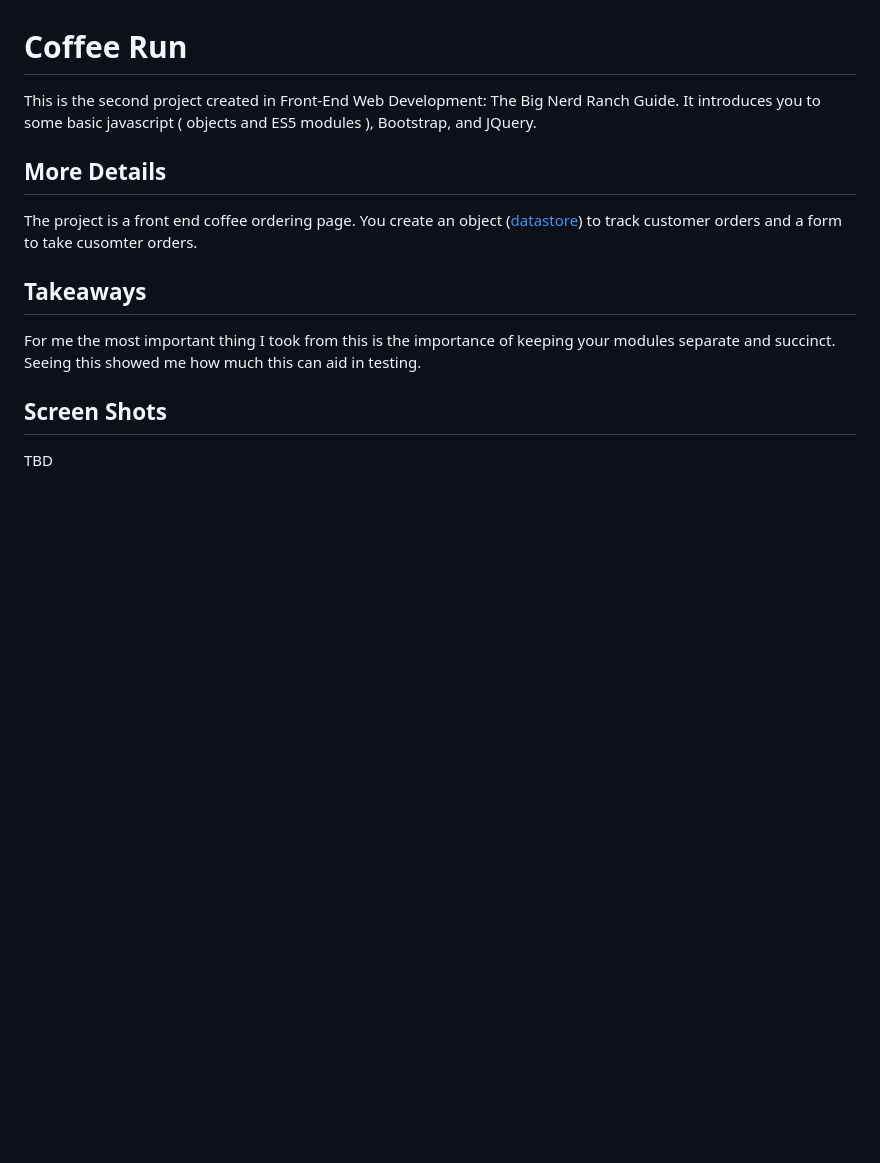
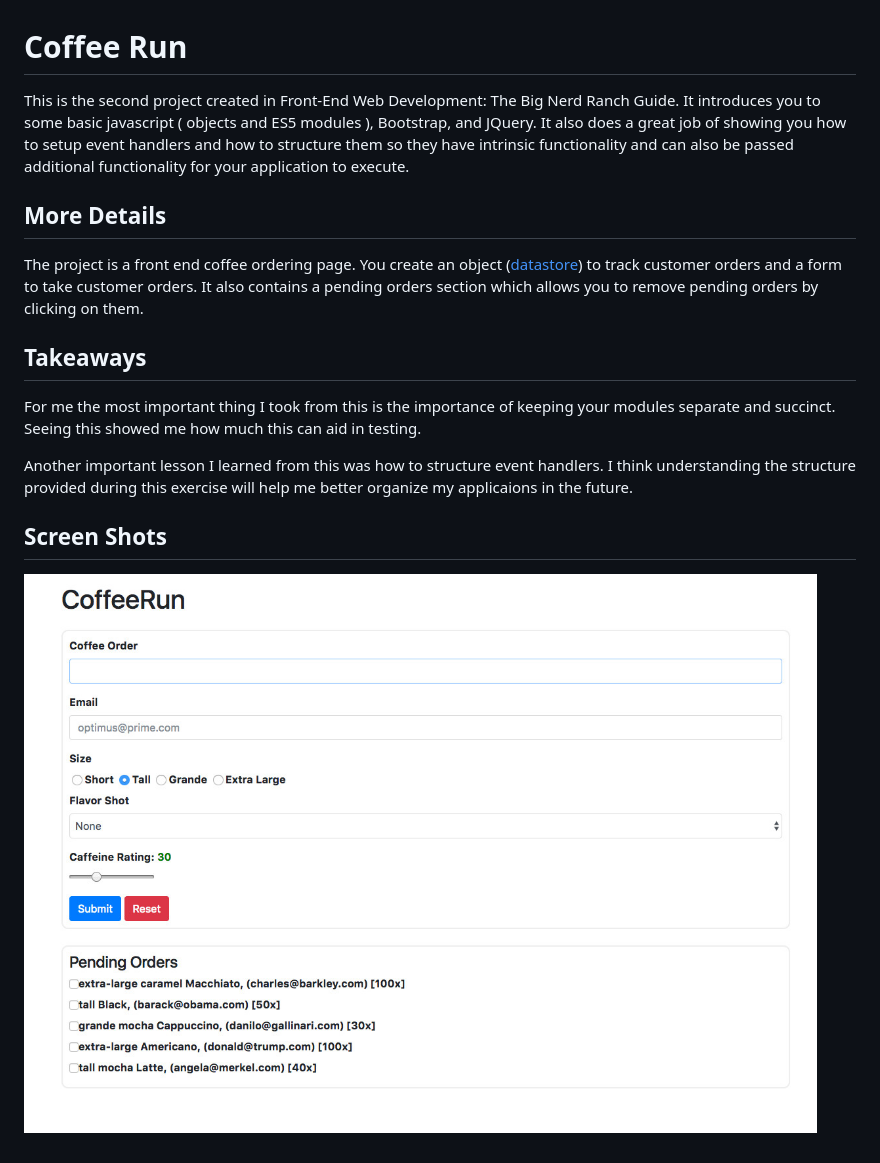
Before and after one commit to jbosman/coffeeRun, a Markdown page: README.md, the part around the change. GitHub-like rendering; pictures changed too: coffeeRun_screenshot.jpg (added); blank space fills up the shorter version.

```diff
--- a/README.md
+++ b/README.md
@@ -1,16 +1,17 @@
 # Coffee Run
 
-This is the second project created in Front-End Web Development: The Big Nerd Ranch Guide. It introduces you to some basic javascript ( objects and ES5 modules ), Bootstrap, and JQuery.
+This is the second project created in Front-End Web Development: The Big Nerd Ranch Guide. It introduces you to some basic javascript ( objects and ES5 modules ), Bootstrap, and JQuery. It also does a great job of showing you how to setup event handlers and how to structure them so they have intrinsic functionality and can also be passed additional functionality for your application to execute.
 
 ## More Details
 
-The project is a front end coffee ordering page. You create an object ([datastore](scripts/datastore.js)) to track customer orders and a form to take cusomter orders.
+The project is a front end coffee ordering page. You create an object ([datastore](scripts/datastore.js)) to track customer orders and a form to take customer orders. It also contains a pending orders section which allows you to remove pending orders by clicking on them.
 
 ## Takeaways
 
 For me the most important thing I took from this is the importance of keeping your modules separate and succinct. Seeing this showed me how much this can aid in testing.
 
+Another important lesson I learned from this was how to structure event handlers. I think understanding the structure provided during this exercise will help me better organize my applicaions in the future.
 
 ## Screen Shots
 
-TBD
+![Alt text](/coffeeRun_screenshot.jpg?raw=true)
```
